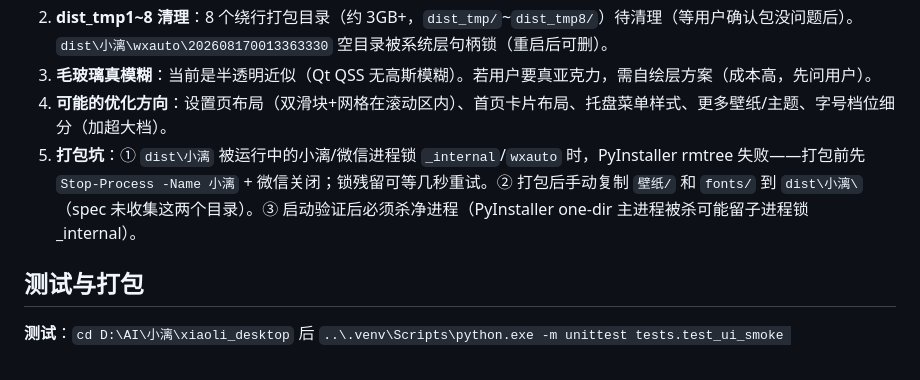
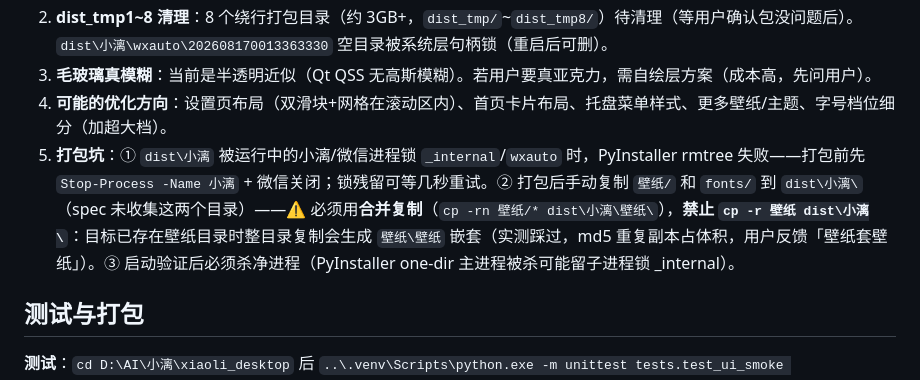
Before and after one commit to wens6515/weixin-wechat-wxauto-ocr-xiaoli, a Markdown page: 交接文档.md, the part around the change. GitHub-like rendering.

Commit message:
docs: 打包坑补充——壁纸/fonts 必须合并复制防嵌套
用户实测发现 dist\小漓\壁纸 下嵌套了壁纸/壁纸（fonts 同样
fonts/fonts）：打包时 `cp -r 壁纸 dist\小漓\` 在目标已存在同名
目录时会生成嵌套副本（md5 验证为重复文件，纯冗余占体积）。
修正打包说明：必须用 `cp -rn 壁纸/* dist\小漓\壁纸\` 合并复制。

```diff
--- a/交接文档.md
+++ b/交接文档.md
@@ -113,7 +113,7 @@
 2. **dist_tmp1~8 清理**：8 个绕行打包目录（约 3GB+，`dist_tmp/`~`dist_tmp8/`）待清理（等用户确认包没问题后）。`dist\小漓\wxauto\202608170013363330` 空目录被系统层句柄锁（重启后可删）。
 3. **毛玻璃真模糊**：当前是半透明近似（Qt QSS 无高斯模糊）。若用户要真亚克力，需自绘层方案（成本高，先问用户）。
 4. **可能的优化方向**：设置页布局（双滑块+网格在滚动区内）、首页卡片布局、托盘菜单样式、更多壁纸/主题、字号档位细分（加超大档）。
-5. **打包坑**：① `dist\小漓` 被运行中的小漓/微信进程锁 `_internal`/`wxauto` 时，PyInstaller rmtree 失败——打包前先 `Stop-Process -Name 小漓` + 微信关闭；锁残留可等几秒重试。② 打包后手动复制 `壁纸/` 和 `fonts/` 到 `dist\小漓\`（spec 未收集这两个目录）。③ 启动验证后必须杀净进程（PyInstaller one-dir 主进程被杀可能留子进程锁 _internal）。
+5. **打包坑**：① `dist\小漓` 被运行中的小漓/微信进程锁 `_internal`/`wxauto` 时，PyInstaller rmtree 失败——打包前先 `Stop-Process -Name 小漓` + 微信关闭；锁残留可等几秒重试。② 打包后手动复制 `壁纸/` 和 `fonts/` 到 `dist\小漓\`（spec 未收集这两个目录）——⚠ 必须用**合并复制**（`cp -rn 壁纸/* dist\小漓\壁纸\`），**禁止 `cp -r 壁纸 dist\小漓\`**：目标已存在壁纸目录时整目录复制会生成 `壁纸\壁纸` 嵌套（实测踩过，md5 重复副本占体积，用户反馈「壁纸套壁纸」）。③ 启动验证后必须杀净进程（PyInstaller one-dir 主进程被杀可能留子进程锁 _internal）。
 
 ## 测试与打包
 
```
